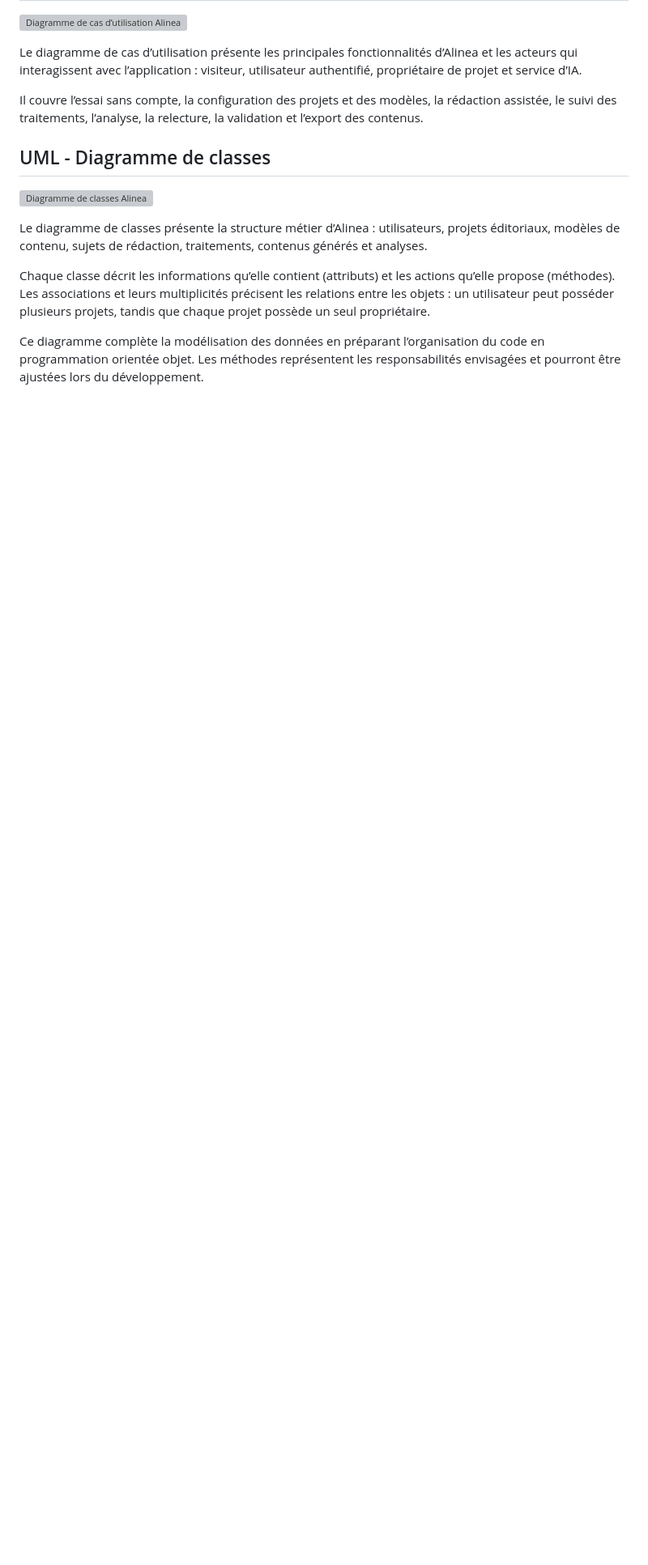
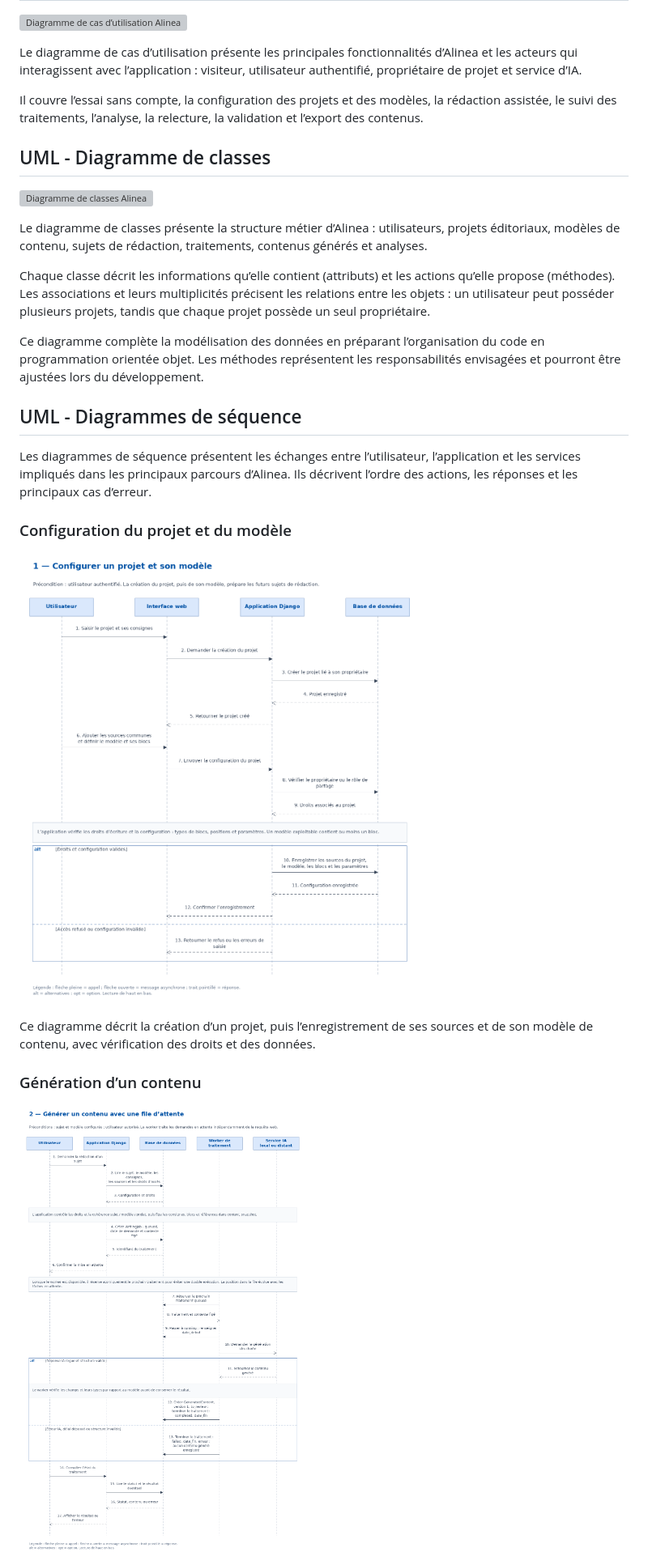
Before and after one commit to LaMonaLisa34/Alinea, a Markdown page: README.md, the part around one of its changes. Shown at 81% size. Rendered like a GitHub page; pictures changed too: docs/uml/DS01-configuration.png (added), docs/uml/DS02-generation.png (added); blank space fills up the shorter version; grey boxes are pictures that could not be loaded.

Commit message:
docs: add UML sequence diagrams and README descriptions

```diff
--- a/README.md
+++ b/README.md
@@ -158,3 +158,17 @@ Chaque classe décrit les informations qu’elle contient (attributs) et les act
 
 Ce diagramme complète la modélisation des données en préparant l’organisation du code en programmation orientée objet. Les méthodes représentent les responsabilités envisagées et pourront être ajustées lors du développement.
 
+## UML - Diagrammes de séquence
+
+Les diagrammes de séquence présentent les échanges entre l’utilisateur, l’application et les services impliqués dans les principaux parcours d’Alinea. Ils décrivent l’ordre des actions, les réponses et les principaux cas d’erreur.
+
+### Configuration du projet et du modèle
+
+![Séquence de configuration Alinea](docs/uml/DS01-configuration.png)
+
+Ce diagramme décrit la création d’un projet, puis l’enregistrement de ses sources et de son modèle de contenu, avec vérification des droits et des données.
+
+### Génération d’un contenu
+
+![Séquence de génération Alinea](docs/uml/DS02-generation.png)
+
```
Also changed, not shown: other parts of README.md (+18 -0 lines), docs/uml/DS03-analyse.png (added), docs/uml/DS04-validation.png (added), 1 other file.
